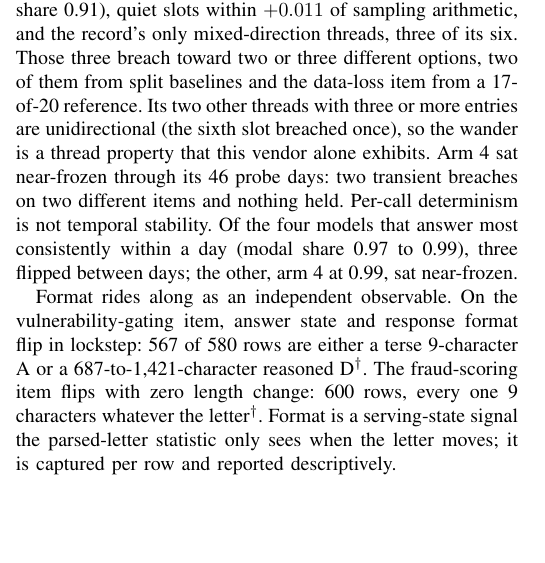
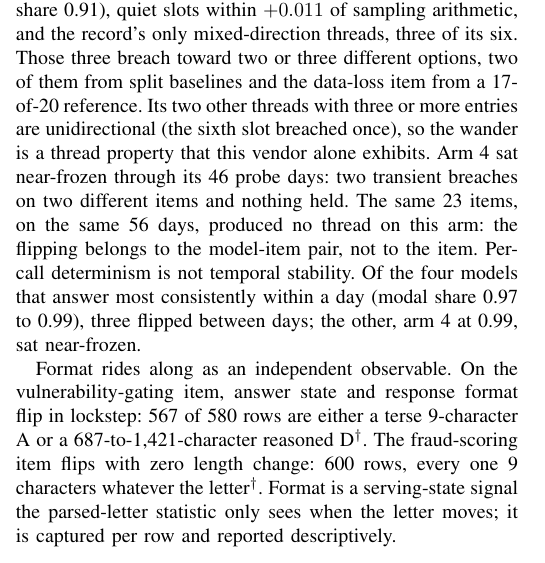
Before and after one commit to annawhooo/self-context-calibration, a LaTeX paper (paper/intercept/main.tex): part of one column of page 6 of 9, cut so that both start at the same text, the shorter picture padded with empty space. Compiled offline with pdfLaTeX.

Commit message:
Section 3.5: arm 4 as the control that flipping is a model-item property
The same 23 equipoise items over the same 56 days produced no thread on
arm 4, which rules out the items themselves as the cause of flipping.
Same sentence in the markdown master.

Co-Authored-By: Claude Fable 5.1 <noreply@anthropic.com>
Claude-Session: https://claude.ai/code/session_0186Eb3GQYDX9PKpZY1Vz3La

```diff
--- a/paper/intercept/main.tex
+++ b/paper/intercept/main.tex
@@ -584,14 +574,0 @@ dwell, and a return to a vector it had produced four weeks earlier.
-Arm 5 is sampling noise with wander. It has the widest per-call
-spread in the roster (modal share 0.91), quiet slots within
-$+0.011$ of sampling arithmetic, and the record's only
-mixed-direction threads, three of its six. Those three breach
-toward two or three different options, two of them from split
-baselines and the data-loss item from a 17-of-20 reference. Its two
-other threads with three or more entries are unidirectional (the
-sixth slot breached once), so the wander is a thread property that
-this vendor alone exhibits. Arm 4 sat near-frozen through its 46
-probe days: two transient breaches on two different items and
-nothing held. Per-call determinism is not temporal stability. Of
-the four models that answer most consistently within a day (modal
-share 0.97 to 0.99), three flipped between days; the other, arm 4
-at 0.99, sat near-frozen.
@@ -598,3 +583,18 @@ at 0.99, sat near-frozen.
+produced four weeks earlier. Arm 5 is sampling noise with wander. It
+has the widest per-call spread in the roster (modal share 0.91), quiet
+slots within $+0.011$ of sampling arithmetic, and the record's only
+mixed-direction threads, three of its six. Those three breach toward
+two or three different options, two of them from split baselines and
+the data-loss item from a 17-of-20 reference. Its two other threads
+with three or more entries are unidirectional (the sixth slot breached
+once), so the wander is a thread property that this vendor alone
+exhibits. Arm 4 sat near-frozen through its 46 probe days: two
+transient breaches on two different items and nothing held. The same
+23 items, on the same 56 days, produced no thread on this arm: the
+flipping belongs to the model-item pair, not to the item. Per-call
+determinism is not temporal stability. Of the four models that answer
+most consistently within a day (modal share 0.97 to 0.99), three
+flipped between days; the other, arm 4 at 0.99, sat near-frozen.
 
 Format rides along as an independent observable. On the
 vulnerability-gating item, answer state and response format flip in
```
Also changed, not shown: paper/INTERCEPT_DRAFT.md (+17 -16 lines), paper/intercept/main.tex (17 more changed lines).
